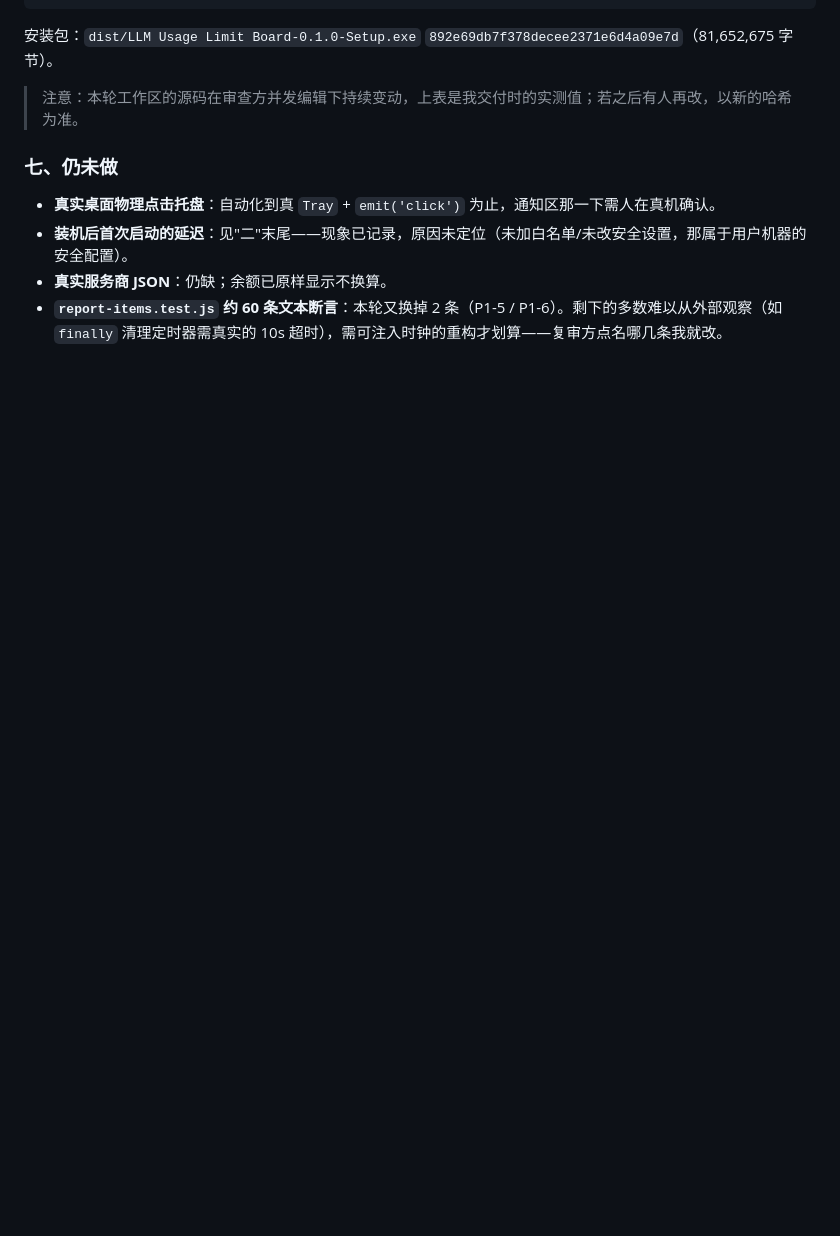
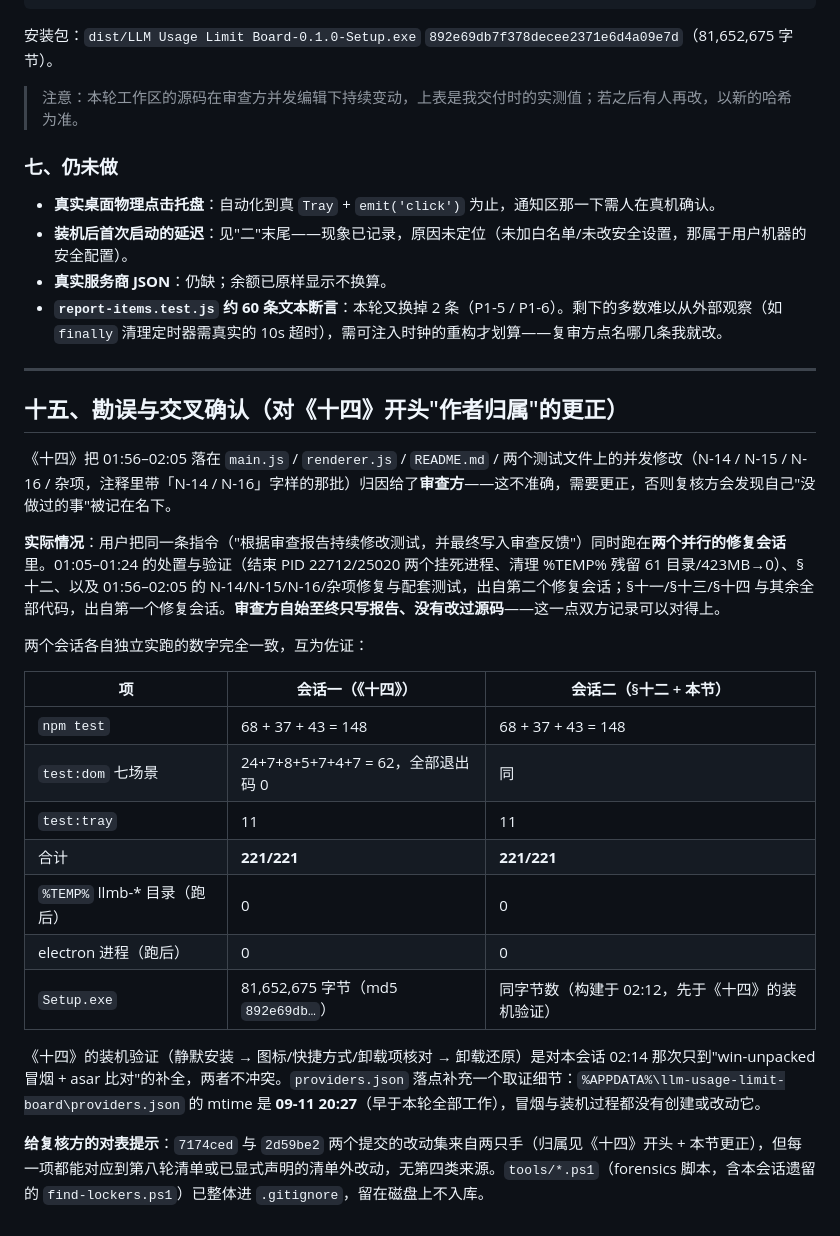
Before and after one commit to Mccount666/LLM-Usage-Limit-Board, a Markdown page: 审查反馈.md, the part around the change. Drawn GitHub-style; blank space fills up the shorter version.

Commit message:
docs: feedback §15 — correct authorship of concurrent edits, cross-confirm round-8 verification
The concurrent editor of 01:56-02:05 (N-14/15/16 + misc) was a second fixer
session running the same instruction, not the reviewer; §14 misattributed it.
Also cross-confirms both sessions' independent test runs agree (221/221,
0 temp dirs, 0 electron processes).

```diff
--- a/审查反馈.md
+++ b/审查反馈.md
@@ -1755,3 +1755,27 @@ test/tray.test.js        45718a8680bf7a8bb298dcc7ddbc79e9
 - **装机后首次启动的延迟**：见"二"末尾——现象已记录，原因未定位（未加白名单/未改安全设置，那属于用户机器的安全配置）。
 - **真实服务商 JSON**：仍缺；余额已原样显示不换算。
 - **`report-items.test.js` 约 60 条文本断言**：本轮又换掉 2 条（P1-5 / P1-6）。剩下的多数难以从外部观察（如 `finally` 清理定时器需真实的 10s 超时），需可注入时钟的重构才划算——复审方点名哪几条我就改。
+
+---
+
+## 十五、勘误与交叉确认（对《十四》开头"作者归属"的更正）
+
+《十四》把 01:56–02:05 落在 `main.js` / `renderer.js` / `README.md` / 两个测试文件上的并发修改（N-14 / N-15 / N-16 / 杂项，注释里带「N-14 / N-16」字样的那批）归因给了**审查方**——这不准确，需要更正，否则复核方会发现自己"没做过的事"被记在名下。
+
+**实际情况**：用户把同一条指令（"根据审查报告持续修改测试，并最终写入审查反馈"）同时跑在**两个并行的修复会话**里。01:05–01:24 的处置与验证（结束 PID 22712/25020 两个挂死进程、清理 %TEMP% 残留 61 目录/423MB→0）、§十二、以及 01:56–02:05 的 N-14/N-15/N-16/杂项修复与配套测试，出自第二个修复会话；§十一/§十三/§十四 与其余全部代码，出自第一个修复会话。**审查方自始至终只写报告、没有改过源码**——这一点双方记录可以对得上。
+
+两个会话各自独立实跑的数字完全一致，互为佐证：
+
+| 项 | 会话一（《十四》） | 会话二（§十二 + 本节） |
+| --- | --- | --- |
+| `npm test` | 68 + 37 + 43 = 148 | 68 + 37 + 43 = 148 |
+| `test:dom` 七场景 | 24+7+8+5+7+4+7 = 62，全部退出码 0 | 同 |
+| `test:tray` | 11 | 11 |
+| 合计 | **221/221** | **221/221** |
+| `%TEMP%` llmb-* 目录（跑后） | 0 | 0 |
+| electron 进程（跑后） | 0 | 0 |
+| `Setup.exe` | 81,652,675 字节（md5 `892e69db…`） | 同字节数（构建于 02:12，先于《十四》的装机验证） |
+
+《十四》的装机验证（静默安装 → 图标/快捷方式/卸载项核对 → 卸载还原）是对本会话 02:14 那次只到"win-unpacked 冒烟 + asar 比对"的补全，两者不冲突。`providers.json` 落点补充一个取证细节：`%APPDATA%\llm-usage-limit-board\providers.json` 的 mtime 是 **09-11 20:27**（早于本轮全部工作），冒烟与装机过程都没有创建或改动它。
+
+**给复核方的对表提示**：`7174ced` 与 `2d59be2` 两个提交的改动集来自两只手（归属见《十四》开头 + 本节更正），但每一项都能对应到第八轮清单或已显式声明的清单外改动，无第四类来源。`tools/*.ps1`（forensics 脚本，含本会话遗留的 `find-lockers.ps1`）已整体进 `.gitignore`，留在磁盘上不入库。
```
